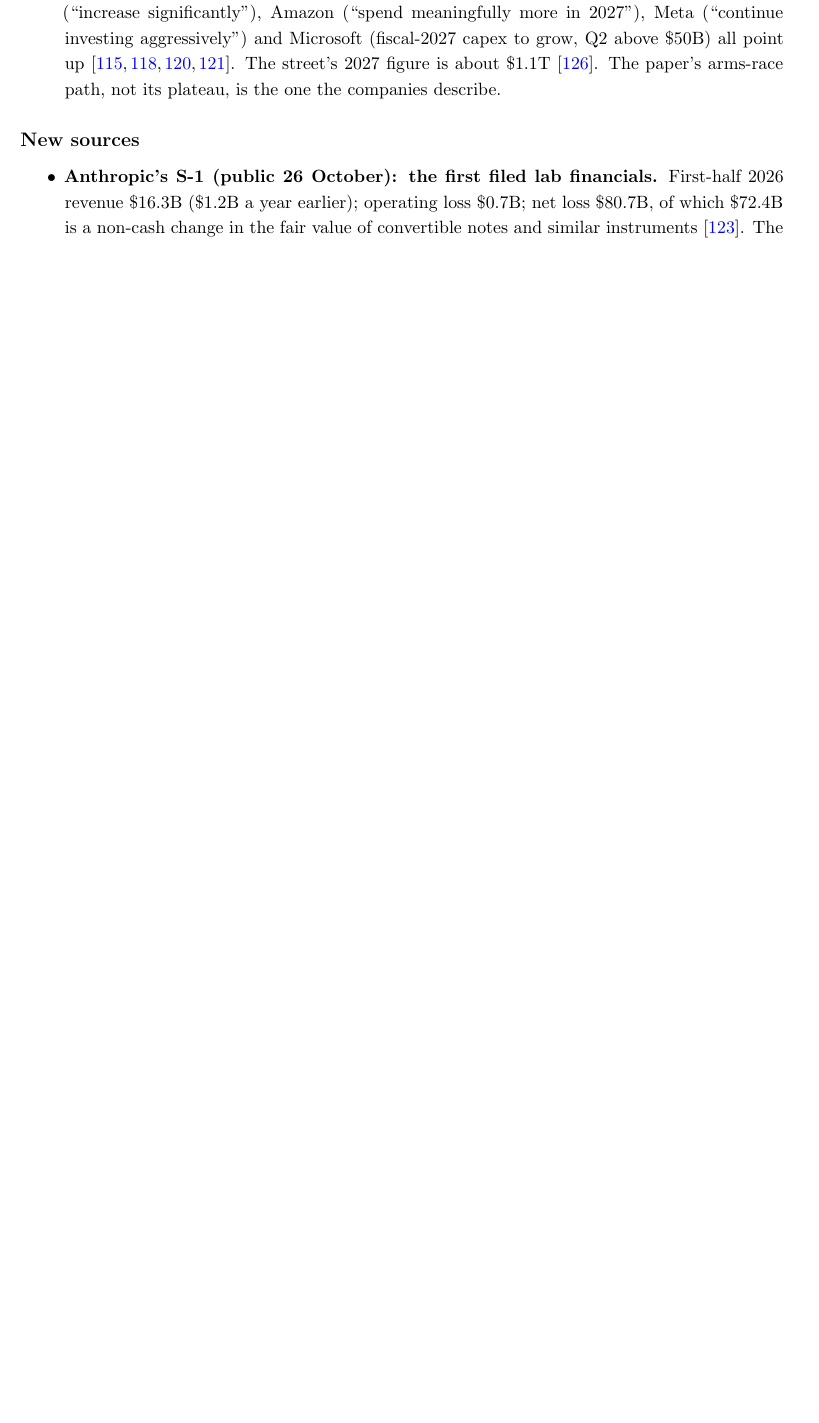
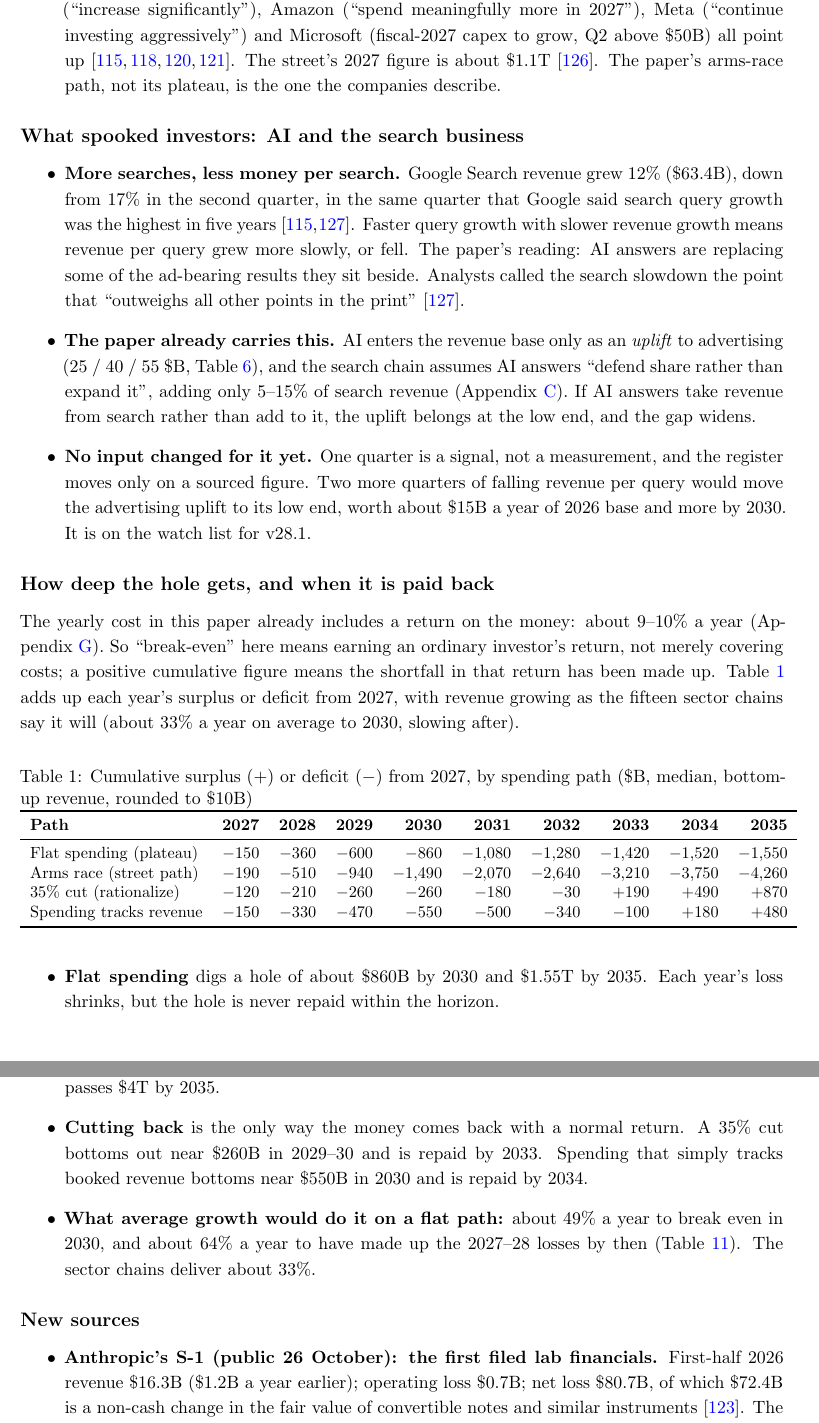
Before and after one commit to desfitz/ai-compute-limits, a LaTeX paper (paper/paper.tex): part of page 3 of 121 before the commit and two parts of pages 4 and 5 of 123 after it, the two joined at a grey line, cut so that both start at the same text, the shorter picture padded with empty space. Compiled offline with pdfLaTeX.

Commit message:
v28: search-advertising signal, cumulative position by year, payback years aligned
Co-Authored-By: Claude Opus 5.5 <noreply@anthropic.com>
Claude-Session: https://claude.ai/code/session_01Sb5H3BiJjFjd7eiWYmPwvW

```diff
--- a/paper/paper.tex
+++ b/paper/paper.tex
@@ -71,7 +71,7 @@
 \small Retired, IBM Systems \\
 \small \texttt{desmond.fitzpatrick@nvara.ai} \quad \texttt{desmond.fitzpatrick@gmail.com} \\
 \small ORCID: \url{https://orcid.org/0009-0001-0534-2793}}
-\date{29 October 2026 --- Version 28, the post-earnings rebuild. \textit{What changed since version 27 is listed on the next page. Nvidia (19 November), Oracle (December) and Anthropic's amended S-1 enter as version 28.1; see Appendix~\ref{app:update}.}}
+\date{29 October 2026 --- Version 28, the post-earnings rebuild. \textit{What changed since version 27 is listed on page~\pageref{sec:v28}. Nvidia (19 November), Oracle (December) and Anthropic's amended S-1 enter as version 28.1; see Appendix~\ref{app:update}.}}
 
 \begin{document}
 \maketitle
@@ -111,6 +111,8 @@
 \noindent\textbf{\large Reading guide}\par\vspace{0.3em}
 \noindent\textbf{1. What is new in version 28}\dotfill p.~\pageref{sec:v28}\\
 \hspace*{1.5em}The headline: what the October earnings changed\dotfill p.~\pageref{ag:headline}\\
+\hspace*{1.5em}What spooked investors: AI and the search business\dotfill p.~\pageref{ag:search}\\
+\hspace*{1.5em}How deep the hole gets, and when it is paid back\dotfill p.~\pageref{ag:cum}\\
 \hspace*{1.5em}New sources: Anthropic's S-1, cloud growth, Oracle\dotfill p.~\pageref{ag:sources}\\
 \hspace*{1.5em}Accounting changes that make the cost look smaller\dotfill p.~\pageref{ag:acct}\\
 \hspace*{1.5em}Errata: where earlier versions erred\dotfill p.~\pageref{ag:errata}\\
@@ -140,5 +142,36 @@ Version 28 is the post-earnings rebuild promised in Appendix~\ref{app:update}. E
 \item \textbf{The result does not move: $-$\$259B/yr in 2030, $z=-3.54$.} Calendar-2026 capex guidance across the five is unchanged in total at $\sim$\$780B. The 2026 revenue base, re-derived from Anthropic's filed financials, is \$179B (P10--P90 \$168--191B). Break-even growth on a plateau is 49\%/yr to 2030; the sector chains still deliver about 33\%. Under the re-issue rule the change is \emph{minor} (Appendix~\ref{app:update}).
 \item \textbf{Flat spending is now the conservative case.} No company guided down. Alphabet (``increase significantly''), Amazon (``spend meaningfully more in 2027''), Meta (``continue investing aggressively'') and Microsoft (fiscal-2027 capex to grow, Q2 above \$50B) all point up~\cite{ref:alphabet_q3_2026,ref:amzn_q3_2026,ref:meta_q3_2026,ref:msft_q1fy27}. The street's 2027 figure is about \$1.1T~\cite{ref:gs_capex_bbg}. The paper's arms-race path, not its plateau, is the one the companies describe.
+\end{itemize}
+
+\subsection*{What spooked investors: AI and the search business}\label{ag:search}
+\begin{itemize}
+\item \textbf{More searches, less money per search.} Google Search revenue grew 12\% (\$63.4B), down from 17\% in the second quarter, in the same quarter that Google said search query growth was the highest in five years~\cite{ref:alphabet_q3_2026,ref:yahoo_nasdaq_1029}. Faster query growth with slower revenue growth means revenue per query grew more slowly, or fell. The paper's reading: AI answers are replacing some of the ad-bearing results they sit beside. Analysts called the search slowdown the point that ``outweighs all other points in the print''~\cite{ref:yahoo_nasdaq_1029}.
+\item \textbf{The paper already carries this.} AI enters the revenue base only as an \emph{uplift} to advertising (25 / 40 / 55 \$B, Table~\ref{tab:basedecomp}), and the search chain assumes AI answers ``defend share rather than expand it'', adding only 5--15\% of search revenue (Appendix~\ref{app:sectors}). If AI answers take revenue from search rather than add to it, the uplift belongs at the low end, and the gap widens.
+\item \textbf{No input changed for it yet.} One quarter is a signal, not a measurement, and the register moves only on a sourced figure. Two more quarters of falling revenue per query would move the advertising uplift to its low end, worth about \$15B a year of 2026 base and more by 2030. It is on the watch list for v28.1.
+\end{itemize}
+
+\subsection*{How deep the hole gets, and when it is paid back}\label{ag:cum}
+The yearly cost in this paper already includes a return on the money: about 9--10\% a year (Appendix~\ref{app:inputs}). So ``break-even'' here means earning an ordinary investor's return, not merely covering costs; a positive cumulative figure means the shortfall in that return has been made up. Table~\ref{tab:cumyear} adds up each year's surplus or deficit from 2027, with revenue growing as the fifteen sector chains say it will (about 33\% a year on average to 2030, slowing after).
+\begin{table}[htbp]
+\centering\small
+\caption{Cumulative surplus ($+$) or deficit ($-$) from 2027, by spending path (\$B, median, bottom-up revenue, rounded to \$10B)}
+\label{tab:cumyear}
+\begin{tabular}{lrrrrrrrrr}
+\toprule
+\textbf{Path} & \textbf{2027} & \textbf{2028} & \textbf{2029} & \textbf{2030} & \textbf{2031} & \textbf{2032} & \textbf{2033} & \textbf{2034} & \textbf{2035} \\
+\midrule
+Flat spending (plateau) & $-$150 & $-$360 & $-$600 & $-$860 & $-$1{,}080 & $-$1{,}280 & $-$1{,}420 & $-$1{,}520 & $-$1{,}550 \\
+Arms race (street path) & $-$190 & $-$510 & $-$940 & $-$1{,}490 & $-$2{,}070 & $-$2{,}640 & $-$3{,}210 & $-$3{,}750 & $-$4{,}260 \\
+35\% cut (rationalize) & $-$120 & $-$210 & $-$260 & $-$260 & $-$180 & $-$30 & $+$190 & $+$490 & $+$870 \\
+Spending tracks revenue & $-$150 & $-$330 & $-$470 & $-$550 & $-$500 & $-$340 & $-$100 & $+$180 & $+$480 \\
+\bottomrule
+\end{tabular}
+\end{table}
+\begin{itemize}
+\item \textbf{Flat spending} digs a hole of about \$860B by 2030 and \$1.55T by 2035. Each year's loss shrinks, but the hole is never repaid within the horizon.
+\item \textbf{An arms race} --- the path the companies now describe --- never earns its return: the hole passes \$4T by 2035.
+\item \textbf{Cutting back} is the only way the money comes back with a normal return. A 35\% cut bottoms out near \$260B in 2029--30 and is repaid by 2033. Spending that simply tracks booked revenue bottoms near \$550B in 2030 and is repaid by 2034.
+\item \textbf{What average growth would do it on a flat path:} about 49\% a year to break even in 2030, and about 64\% a year to have made up the 2027--28 losses by then (Table~\ref{tab:breakeven}). The sector chains deliver about 33\%.
 \end{itemize}
 
 \subsection*{New sources}\label{ag:sources}
```
Also changed, not shown: CHANGES.md (+29 -1 lines), paper/easy_deck_v29.pdf, paper/paper_v28.pdf, paper/paper.tex (17 more changed lines), 2 other files.
